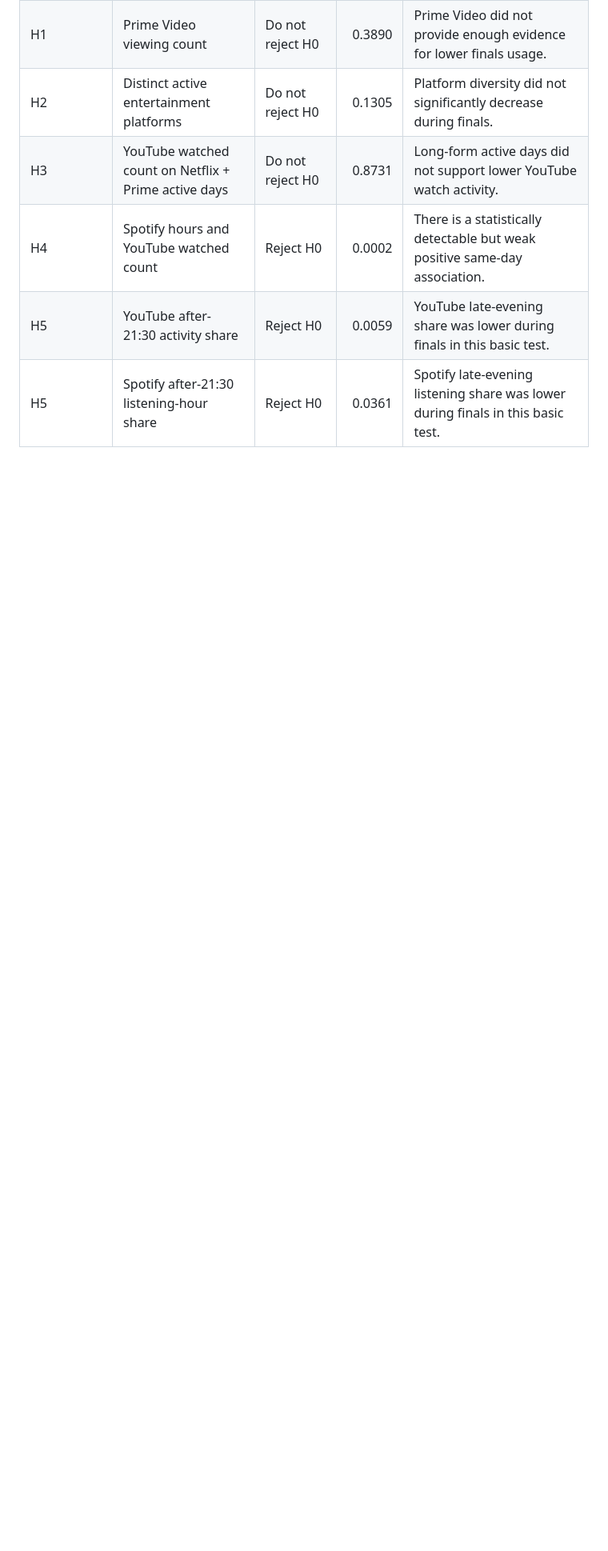
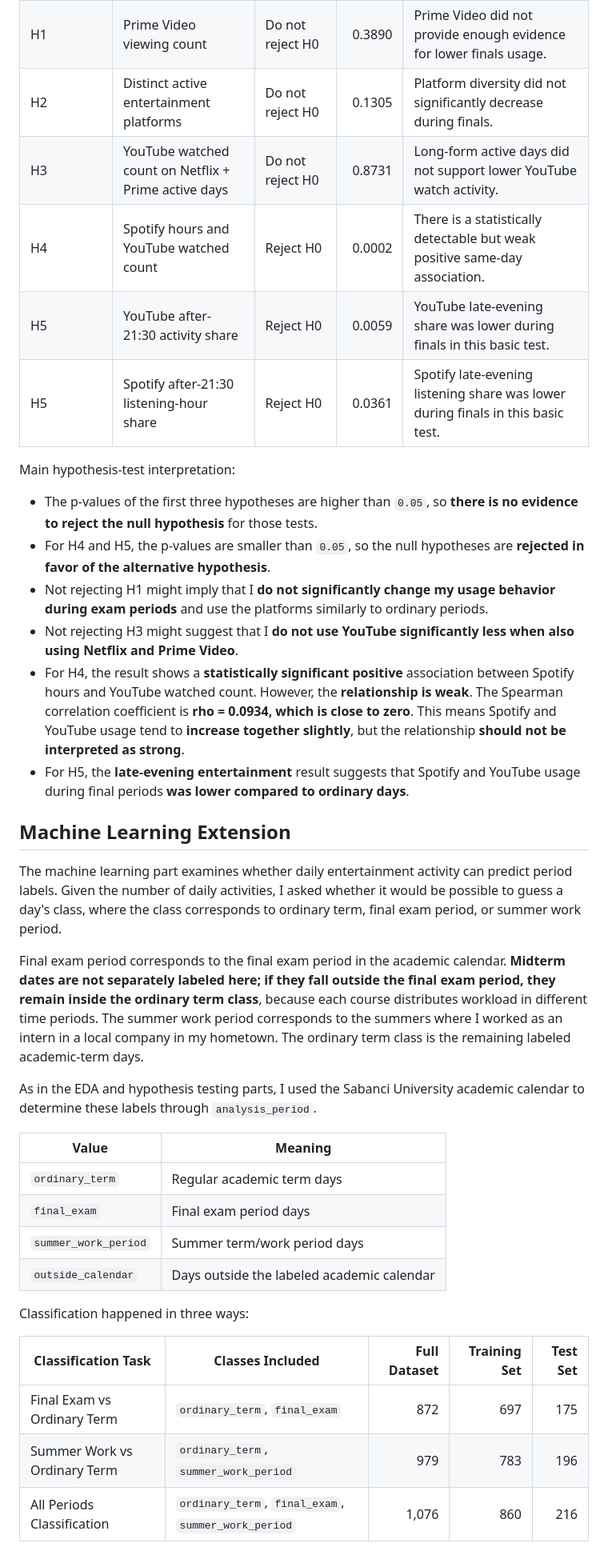
Before and after one commit to omerkaraca-fire/DSA210_TermProject, a Markdown page: README.md, the part around one of its changes. Shown at 80% size. Rendered like a GitHub page; blank space fills up the shorter version.

Commit message:
Read me up to date

```diff
--- a/README.md
+++ b/README.md
@@ -93,3 +95,35 @@ Current basic results:
 | H5 | YouTube after-21:30 activity share | Reject H0 | 0.0059 | YouTube late-evening share was lower during finals in this basic test. |
 | H5 | Spotify after-21:30 listening-hour share | Reject H0 | 0.0361 | Spotify late-evening listening share was lower during finals in this basic test. |
 
+Main hypothesis-test interpretation:
+
+- The p-values of the first three hypotheses are higher than `0.05`, so **there is no evidence to reject the null hypothesis** for those tests.
+- For H4 and H5, the p-values are smaller than `0.05`, so the null hypotheses are **rejected in favor of the alternative hypothesis**.
+- Not rejecting H1 might imply that I **do not significantly change my usage behavior during exam periods** and use the platforms similarly to ordinary periods.
+- Not rejecting H3 might suggest that I **do not use YouTube significantly less when also using Netflix and Prime Video**.
+- For H4, the result shows a **statistically significant positive** association between Spotify hours and YouTube watched count. However, the **relationship is weak**. The Spearman correlation coefficient is **rho = 0.0934, which is close to zero**. This means Spotify and YouTube usage tend to **increase together slightly**, but the relationship **should not be interpreted as strong**.
+- For H5, the **late-evening entertainment** result suggests that Spotify and YouTube usage during final periods **was lower compared to ordinary days**.
+
+## Machine Learning Extension
+
+The machine learning part examines whether daily entertainment activity can predict period labels. Given the number of daily activities, I asked whether it would be possible to guess a day's class, where the class corresponds to ordinary term, final exam period, or summer work period.
+
+Final exam period corresponds to the final exam period in the academic calendar. **Midterm dates are not separately labeled here; if they fall outside the final exam period, they remain inside the ordinary term class**, because each course distributes workload in different time periods. The summer work period corresponds to the summers where I worked as an intern in a local company in my hometown. The ordinary term class is the remaining labeled academic-term days.
+
+As in the EDA and hypothesis testing parts, I used the Sabanci University academic calendar to determine these labels through `analysis_period`.
+
+| Value | Meaning |
+|---|---|
+| `ordinary_term` | Regular academic term days |
+| `final_exam` | Final exam period days |
+| `summer_work_period` | Summer term/work period days |
+| `outside_calendar` | Days outside the labeled academic calendar |
+
+Classification happened in three ways:
+
+| Classification Task | Classes Included | Full Dataset | Training Set | Test Set |
+|---|---|---:|---:|---:|
+| Final Exam vs Ordinary Term | `ordinary_term`, `final_exam` | 872 | 697 | 175 |
+| Summer Work vs Ordinary Term | `ordinary_term`, `summer_work_period` | 979 | 783 | 196 |
+| All Periods Classification | `ordinary_term`, `final_exam`, `summer_work_period` | 1,076 | 860 | 216 |
+
```
Also changed, not shown: other parts of README.md (+50 -4 lines).
